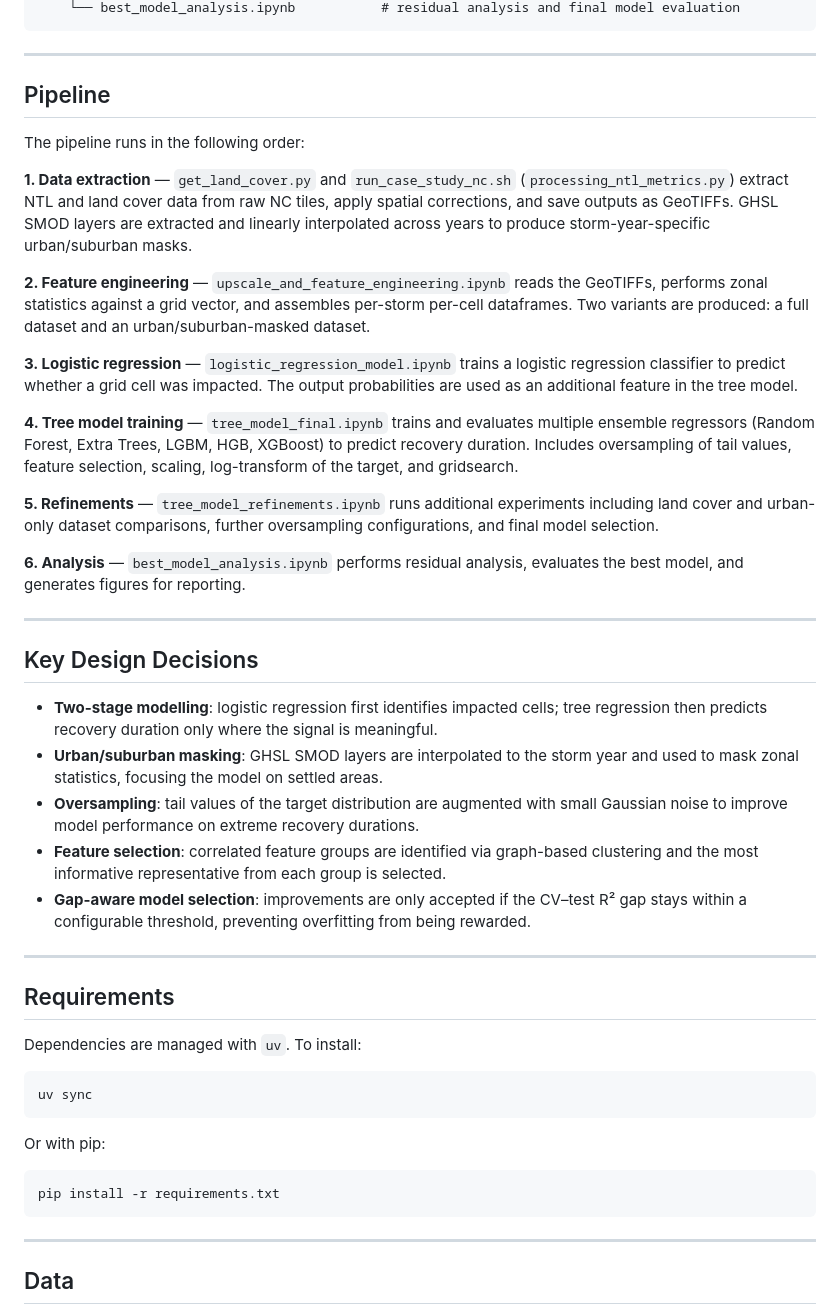
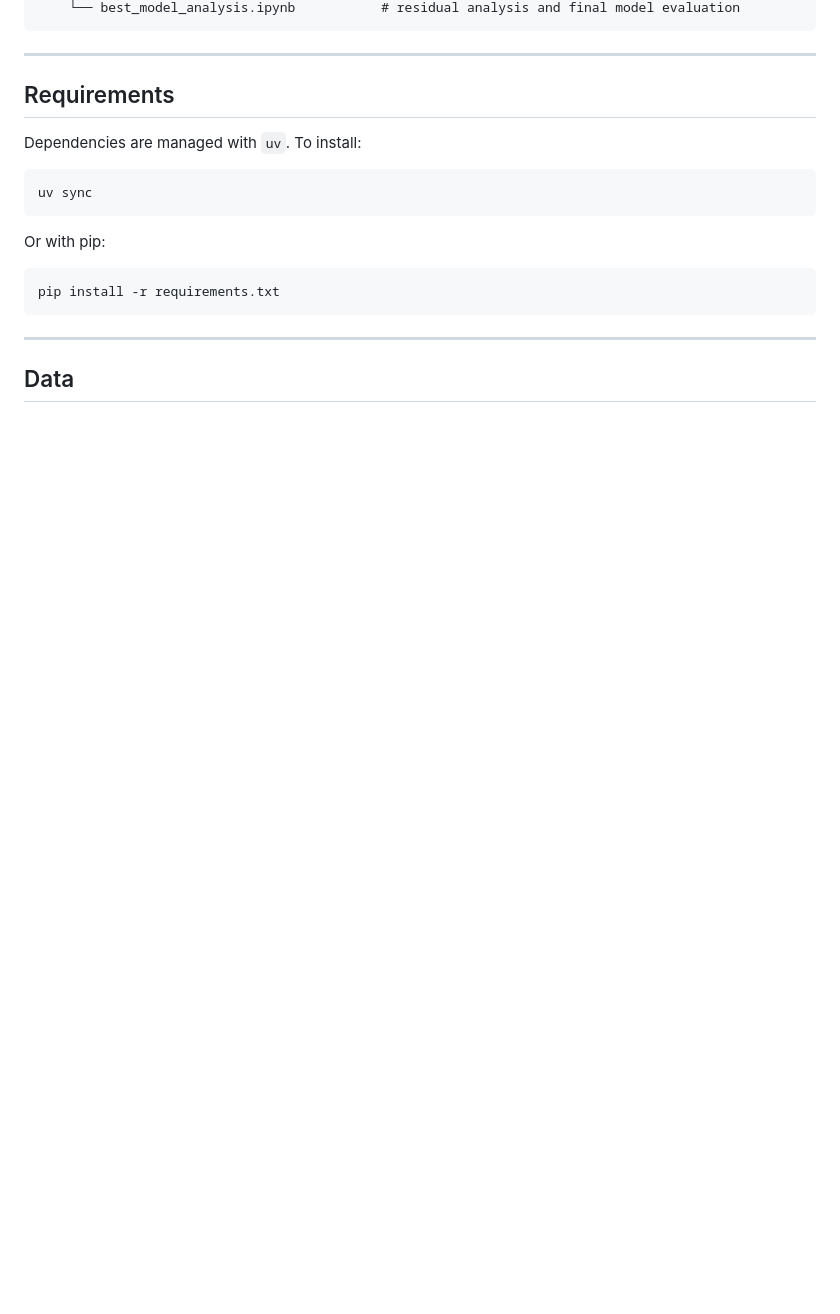
Before and after one commit to elenasm7/GECP_NTL_Thesis_2026, a Markdown page: README.md, the part around one of its changes. Rendered like a GitHub page; blank space fills up the shorter version.

````diff
--- a/README.md
+++ b/README.md
@@ -46,33 +51,5 @@ ntlthesis/
     └── best_model_analysis.ipynb           # residual analysis and final model evaluation
 ```
-
----
-
-## Pipeline
-
-The pipeline runs in the following order:
-
-**1. Data extraction** — `get_land_cover.py` and `run_case_study_nc.sh` (`processing_ntl_metrics.py`) extract NTL and land cover data from raw NC tiles, apply spatial corrections, and save outputs as GeoTIFFs. GHSL SMOD layers are extracted and linearly interpolated across years to produce storm-year-specific urban/suburban masks.
-
-**2. Feature engineering** — `upscale_and_feature_engineering.ipynb` reads the GeoTIFFs, performs zonal statistics against a grid vector, and assembles per-storm per-cell dataframes. Two variants are produced: a full dataset and an urban/suburban-masked dataset.
-
-**3. Logistic regression** — `logistic_regression_model.ipynb` trains a logistic regression classifier to predict whether a grid cell was impacted. The output probabilities are used as an additional feature in the tree model.
-
-**4. Tree model training** — `tree_model_final.ipynb` trains and evaluates multiple ensemble regressors (Random Forest, Extra Trees, LGBM, HGB, XGBoost) to predict recovery duration. Includes oversampling of tail values, feature selection, scaling, log-transform of the target, and gridsearch.
-
-**5. Refinements** — `tree_model_refinements.ipynb` runs additional experiments including land cover and urban-only dataset comparisons, further oversampling configurations, and final model selection.
-
-**6. Analysis** — `best_model_analysis.ipynb` performs residual analysis, evaluates the best model, and generates figures for reporting.
-
----
-
-## Key Design Decisions
-
-- **Two-stage modelling**: logistic regression first identifies impacted cells; tree regression then predicts recovery duration only where the signal is meaningful.
-- **Urban/suburban masking**: GHSL SMOD layers are interpolated to the storm year and used to mask zonal statistics, focusing the model on settled areas.
-- **Oversampling**: tail values of the target distribution are augmented with small Gaussian noise to improve model performance on extreme recovery durations.
-- **Feature selection**: correlated feature groups are identified via graph-based clustering and the most informative representative from each group is selected.
-- **Gap-aware model selection**: improvements are only accepted if the CV–test R² gap stays within a configurable threshold, preventing overfitting from being rewarded.
 
 ---
 
````
Also changed, not shown: other parts of README.md (+16 -11 lines).
